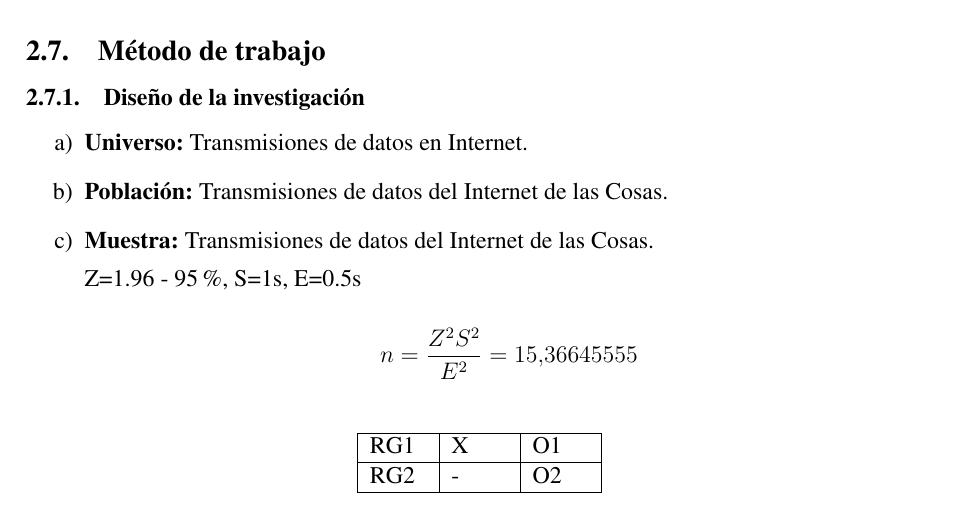
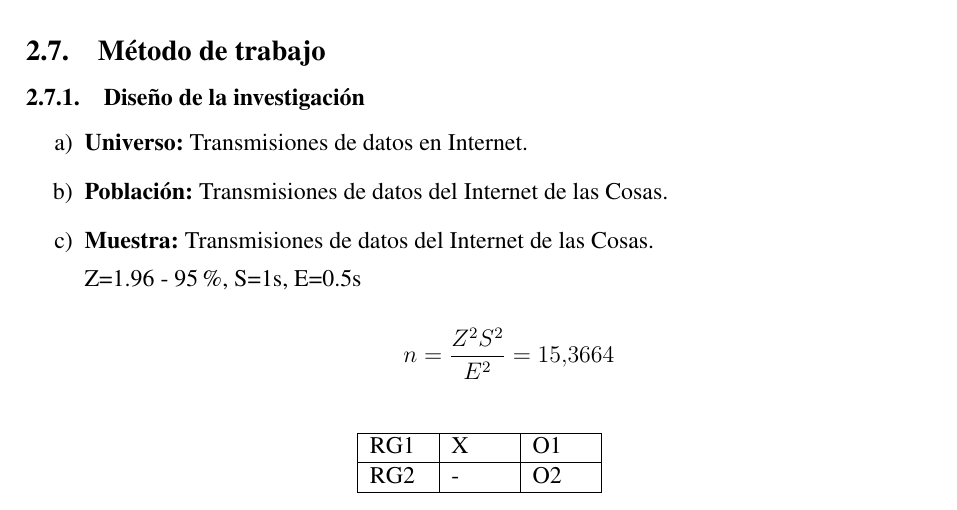
Before and after one commit to Hawk18/FogParallelAlgorithms, a LaTeX document (main.tex, which reads plan.tex): part of page 16 of 18, cut so that both start at the same text. Compiled offline with pdfLaTeX.

Commit message:
Debug Muestra

```diff
--- a/plan.tex
+++ b/plan.tex
@@ -132,7 +132,7 @@
                     \item[c)]{\bf Muestra:} Transmisiones de datos del Internet de las Cosas.\par
                         Z=1.96 - 95\%, S=1s, E=0.5s\par
                         \begin{equation*}\label{}
-                            n = \frac{Z^{2}S^{2}}{E^{2}} = 15.36645555
+                            n = \frac{Z^{2}S^{2}}{E^{2}} = 15.3664
                         \end{equation*}
                         \begin{table}[h!]
                             \centering
```
Also changed, not shown: main.pdf, 3 other files.
